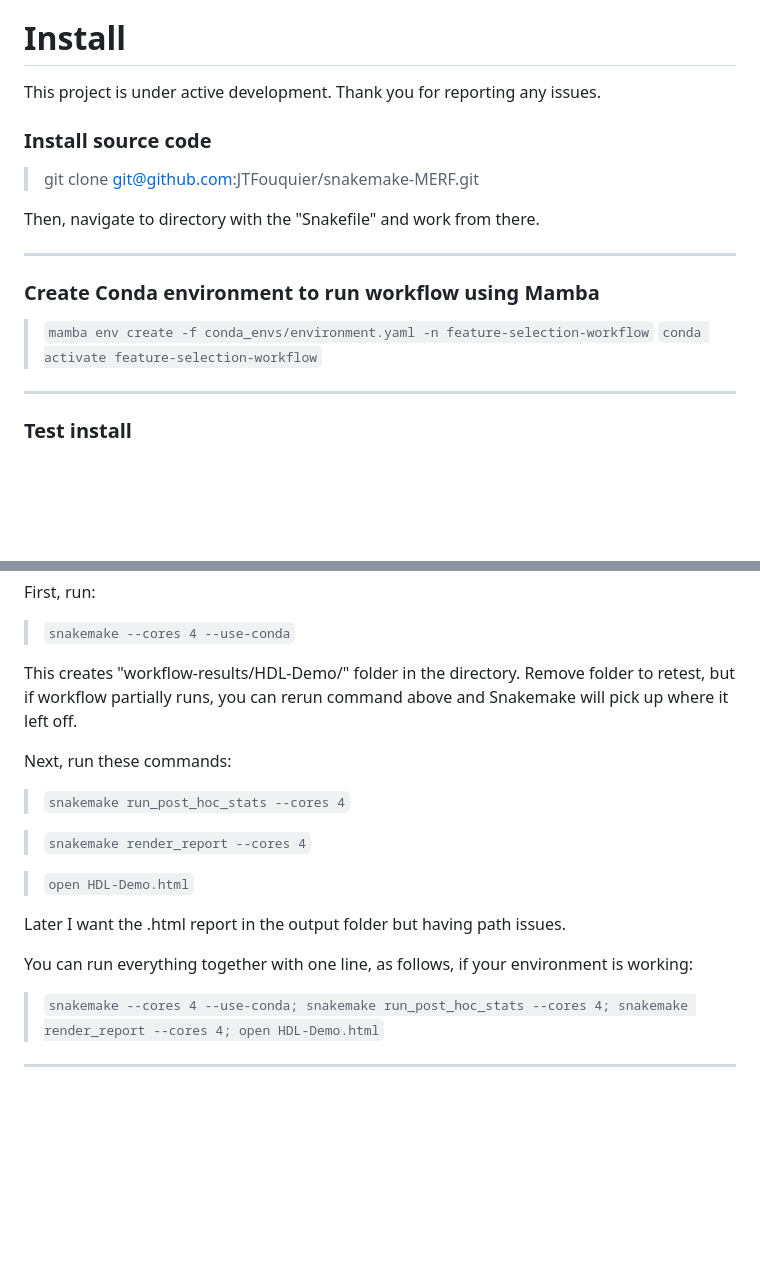
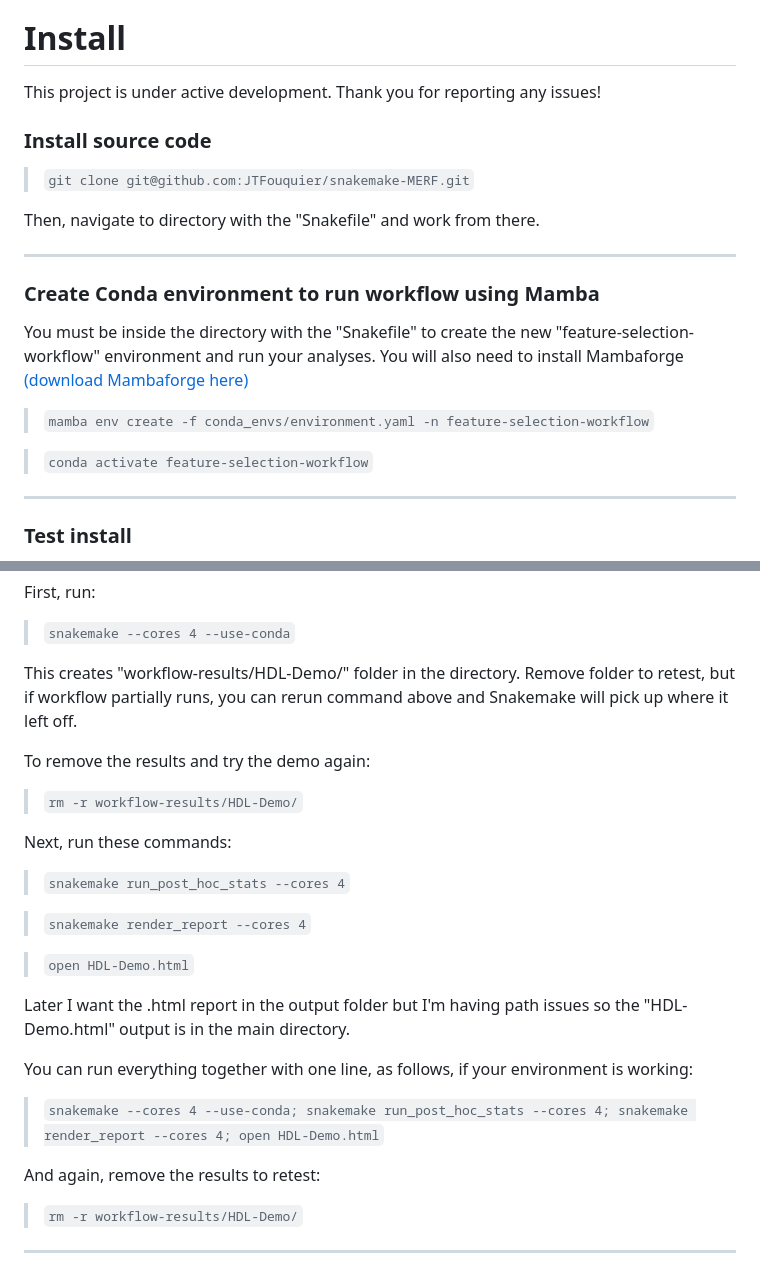
Before and after one commit to JTFouquier/explana, a Markdown page: readme.md, 2 parts joined by grey strips. GitHub-like rendering; blank space fills up the shorter version.

```diff
--- a/readme.md
+++ b/readme.md
@@ -4,11 +4,11 @@ Authored by Jennifer Therese Fouquier
 
 # Install
 
-This project is under active development. Thank you for reporting any issues.
+This project is under active development. Thank you for reporting any issues!
 
 ### Install source code
 
-> git clone git@github.com:JTFouquier/snakemake-MERF.git
+> `git clone git@github.com:JTFouquier/snakemake-MERF.git`
 
 Then, navigate to directory with the "Snakefile" and work from there.
 
@@ -16,7 +16,10 @@ Then, navigate to directory with the "Snakefile" and work from there.
 
 ### Create Conda environment to run workflow using Mamba
 
+You must be inside the directory with the "Snakefile" to create the new "feature-selection-workflow" environment and run your analyses. You will also need to install Mambaforge [(download Mambaforge here)](https://github.com/conda-forge/miniforge#mambaforge)
+
 > `mamba env create -f conda_envs/environment.yaml -n feature-selection-workflow`
+
 > `conda activate feature-selection-workflow`
 
 - - -
@@ -31,6 +34,10 @@ First, run:
 
 This creates "workflow-results/HDL-Demo/" folder in the directory. Remove folder to retest, but if workflow partially runs, you can rerun command above and Snakemake will pick up where it left off.
 
+To remove the results and try the demo again:
+
+> `rm -r workflow-results/HDL-Demo/`
+
 Next, run these commands:
 
 > `snakemake run_post_hoc_stats --cores 4`
@@ -39,11 +46,15 @@ Next, run these commands:
 
 > `open HDL-Demo.html`
 
-Later I want the .html report in the output folder but having path issues.
+Later I want the .html report in the output folder but I'm having path issues so the "HDL-Demo.html" output is in the main directory.
 
 You can run everything together with one line, as follows, if your environment is working:
 
 > `snakemake --cores 4 --use-conda; snakemake run_post_hoc_stats --cores 4; snakemake render_report --cores 4; open HDL-Demo.html`
+
+And again, remove the results to retest:
+
+> `rm -r workflow-results/HDL-Demo/`
 
 - - -
 
```
